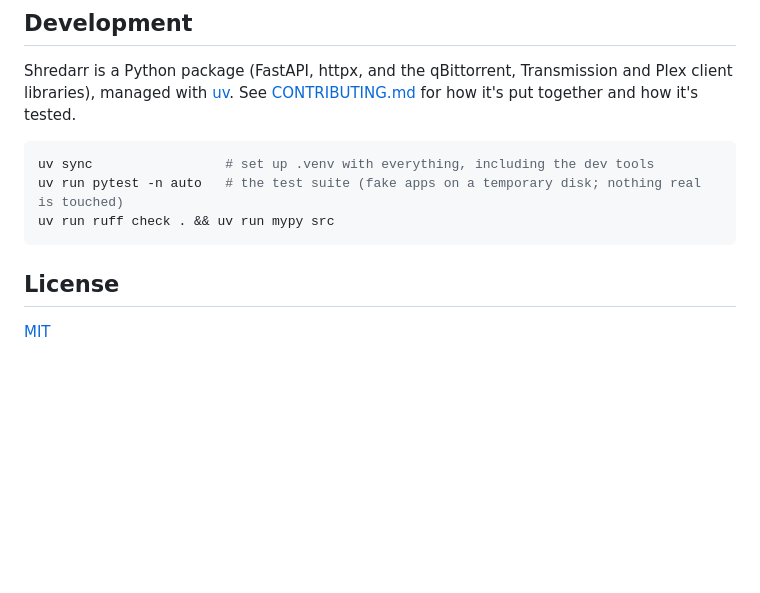
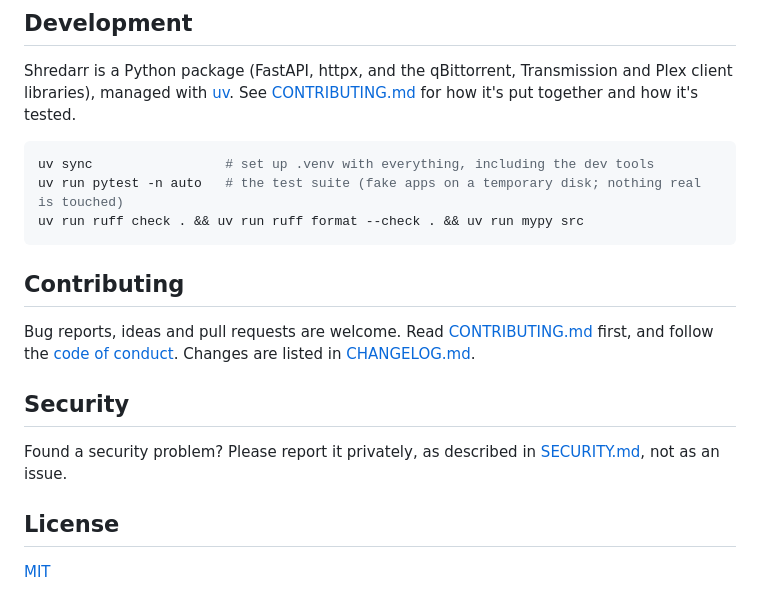
Before and after one commit to jimbos-slop-shop/shredarr, a Markdown page: README.md, the part around the change. Rendered like a GitHub page; blank space fills up the shorter version.

````diff
--- a/README.md
+++ b/README.md
@@ -204,8 +204,17 @@ tested.
 ```sh
 uv sync                 # set up .venv with everything, including the dev tools
 uv run pytest -n auto   # the test suite (fake apps on a temporary disk; nothing real is touched)
-uv run ruff check . && uv run mypy src
+uv run ruff check . && uv run ruff format --check . && uv run mypy src
 ```
+
+## Contributing
+
+Bug reports, ideas and pull requests are welcome. Read [CONTRIBUTING.md](CONTRIBUTING.md) first, and follow the
+[code of conduct](CODE_OF_CONDUCT.md). Changes are listed in [CHANGELOG.md](CHANGELOG.md).
+
+## Security
+
+Found a security problem? Please report it privately, as described in [SECURITY.md](SECURITY.md), not as an issue.
 
 ## License
 
````
Also changed, not shown: CONTRIBUTING.md (+7 -3 lines).
